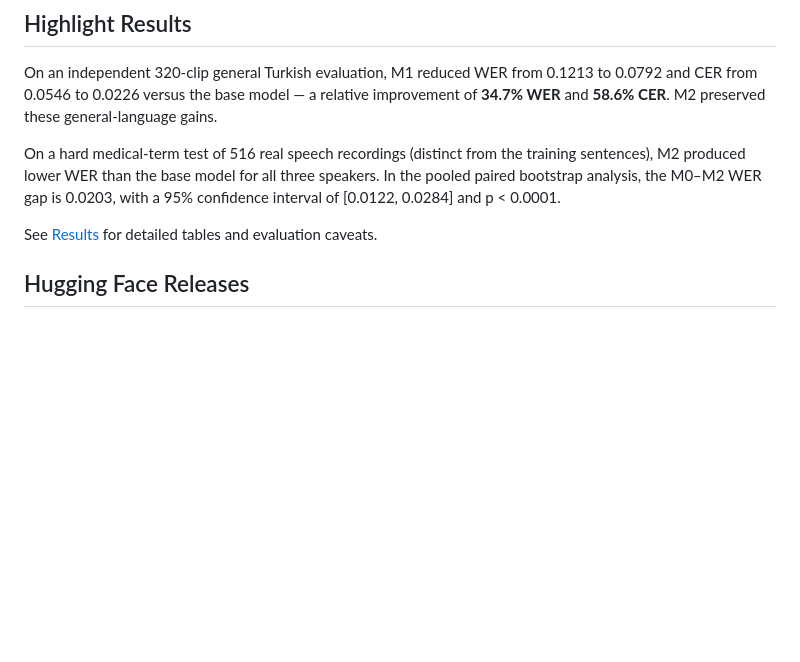
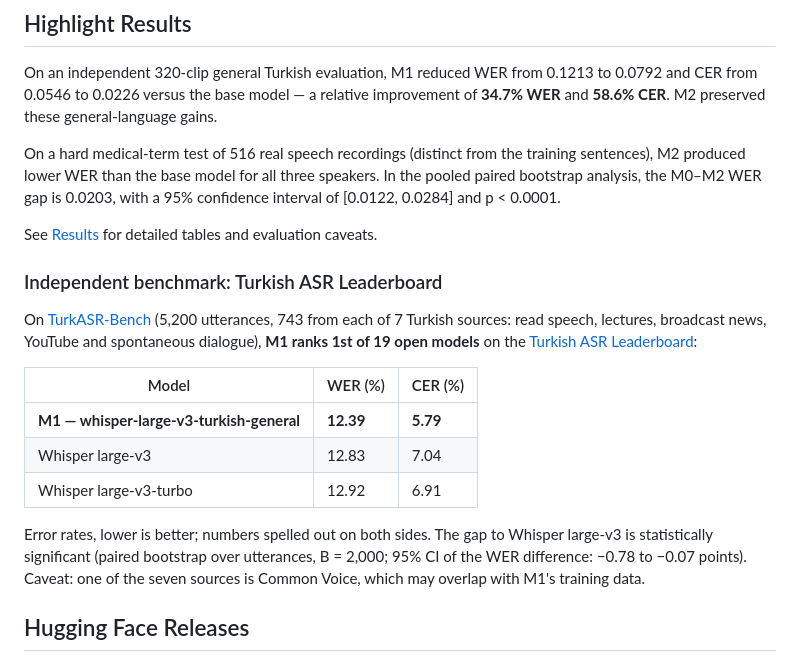
Before and after one commit to yagmurtncr/turkmedstt, a Markdown page: README.md, the part around the change. GitHub-like rendering; blank space fills up the shorter version.

Commit message:
docs: add Turkish ASR Leaderboard result (M1 ranks 1st of 19)
Co-Authored-By: Claude Opus 5.5 <noreply@anthropic.com>

```diff
--- a/README.md
+++ b/README.md
@@ -50,6 +50,22 @@ paired bootstrap analysis, the M0–M2 WER gap is 0.0203, with a 95% confidence
 [0.0122, 0.0284] and p < 0.0001.
 
 See [Results](docs/RESULTS.md) for detailed tables and evaluation caveats.
+
+### Independent benchmark: Turkish ASR Leaderboard
+
+On [TurkASR-Bench](https://huggingface.co/datasets/yagmurtuncer/turkasr-bench) (5,200 utterances, 743 from each of 7 Turkish
+sources: read speech, lectures, broadcast news, YouTube and spontaneous dialogue), **M1 ranks 1st of 19 open models** on the
+[Turkish ASR Leaderboard](https://huggingface.co/spaces/yagmurtuncer/turkish-asr-leaderboard):
+
+| Model | WER (%) | CER (%) |
+|---|---|---|
+| **M1 — whisper-large-v3-turkish-general** | **12.39** | **5.79** |
+| Whisper large-v3 | 12.83 | 7.04 |
+| Whisper large-v3-turbo | 12.92 | 6.91 |
+
+Error rates, lower is better; numbers spelled out on both sides. The gap to Whisper large-v3 is statistically significant
+(paired bootstrap over utterances, B = 2,000; 95% CI of the WER difference: −0.78 to −0.07 points). Caveat: one of the seven
+sources is Common Voice, which may overlap with M1's training data.
 
 ## Hugging Face Releases
 
```
